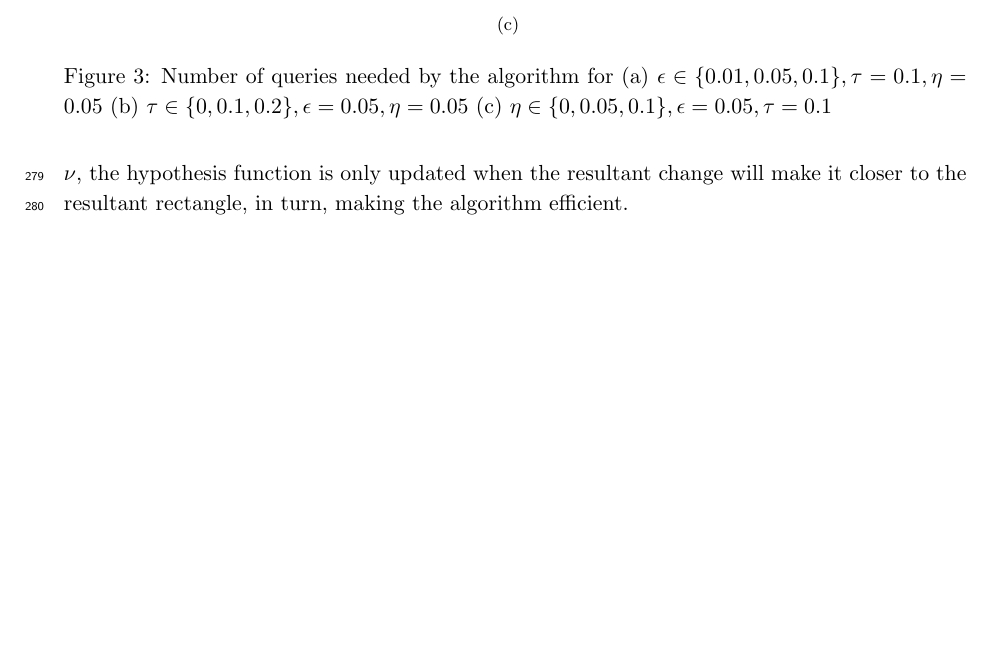
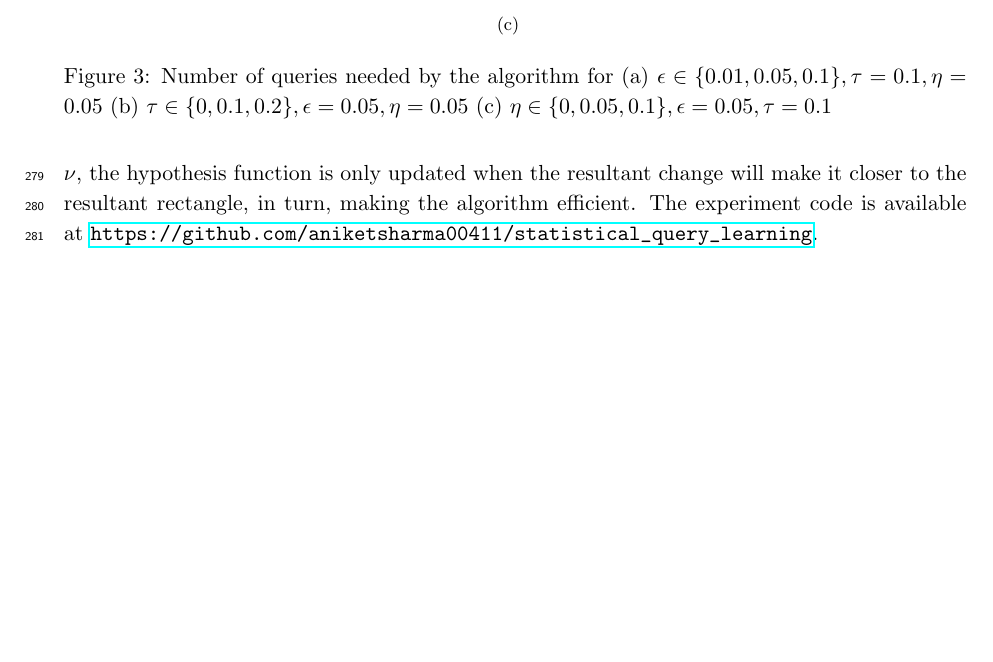
Before and after one commit to aniketsharma00411/statistical_query_learning, a LaTeX document (latex/report/report.tex, which reads latex/report/appendix.tex): part of page 11 of 11, cut so that both start at the same text, the shorter picture padded with empty space. Compiled offline with pdfLaTeX.

Commit message:
Adds repo link to report

```diff
--- a/latex/report/appendix.tex
+++ b/latex/report/appendix.tex
@@ -19,7 +19,7 @@ This value is the correction factor and represents the proportion of labels that
 
 \subsection{Algorithm Results}
 \label{app:algo_analysis}
-In this section, we give the results of the experiments conducted using the algorithm proposed in Section \ref{sec:implementation}. We conducted three types of experiments by varying $\epsilon, \tau \text{ and } \eta$. For each of the experiments, we fixed $min=-100 \text{ and } max=100$. We run each algorithm $150$ times to reduce the effect of stochasticity. Figure \ref{fig:results} shows the average number of statistical queries used by the algorithm for each of the different values of $\delta^{-1}$ along with $95\%$ confidence interval. For the first experiment, we varied the value of $\epsilon$, and kept $\tau$ and $\eta$ fixed at $0.1$ and $0.05$, respectively. Figure \ref{fig:epsilon} shows that for bigger values of $\epsilon$ it takes fewer queries to converge which was expected as convergence is faster for more error. For the second experiment, we varied $\tau$ and fixed $\epsilon=0.05$ and $\eta=0.05$. As shown in Figure \ref{fig:tau}, for $\tau=0$ it took comparatively too many queries for the algorithm to converge. This might be because for $\tau=0$ the algorithm became very prone to the noise in the data. For the last experiment, we varied $\eta$, and kept $\epsilon=0.05$ and $\tau=0.1$. In this case, as noise increased more queries were needed by the algorithm to find the hypothesis function. The algorithm also took very few queries in the noise-free situation (Figure \ref{fig:eta}). The analysis given in Section \ref{algo_analysis} gave the theoretical upper bound for the random search algorithm but it is worth noting that the experimental results show that the resultant algorithm is comparatively very optimal. This is because the proposed algorithm even though it initializes the initial hypothesis function randomly and searches through the concept class randomly but the search is guided by the output of the statistical query oracle ($\nu$). Based on $\nu$, the hypothesis function is only updated when the resultant change will make it closer to the resultant rectangle, in turn, making the algorithm efficient.
+In this section, we give the results of the experiments conducted using the algorithm proposed in Section \ref{sec:implementation}. We conducted three types of experiments by varying $\epsilon, \tau \text{ and } \eta$. For each of the experiments, we fixed $min=-100 \text{ and } max=100$. We run each algorithm $150$ times to reduce the effect of stochasticity. Figure \ref{fig:results} shows the average number of statistical queries used by the algorithm for each of the different values of $\delta^{-1}$ along with $95\%$ confidence interval. For the first experiment, we varied the value of $\epsilon$, and kept $\tau$ and $\eta$ fixed at $0.1$ and $0.05$, respectively. Figure \ref{fig:epsilon} shows that for bigger values of $\epsilon$ it takes fewer queries to converge which was expected as convergence is faster for more error. For the second experiment, we varied $\tau$ and fixed $\epsilon=0.05$ and $\eta=0.05$. As shown in Figure \ref{fig:tau}, for $\tau=0$ it took comparatively too many queries for the algorithm to converge. This might be because for $\tau=0$ the algorithm became very prone to the noise in the data. For the last experiment, we varied $\eta$, and kept $\epsilon=0.05$ and $\tau=0.1$. In this case, as noise increased more queries were needed by the algorithm to find the hypothesis function. The algorithm also took very few queries in the noise-free situation (Figure \ref{fig:eta}). The analysis given in Section \ref{algo_analysis} gave the theoretical upper bound for the random search algorithm but it is worth noting that the experimental results show that the resultant algorithm is comparatively very optimal. This is because the proposed algorithm even though it initializes the initial hypothesis function randomly and searches through the concept class randomly but the search is guided by the output of the statistical query oracle ($\nu$). Based on $\nu$, the hypothesis function is only updated when the resultant change will make it closer to the resultant rectangle, in turn, making the algorithm efficient. The experiment code is available at \url{https://github.com/aniketsharma00411/statistical_query_learning}.
 
 \begin{figure*}
     \centering
```
